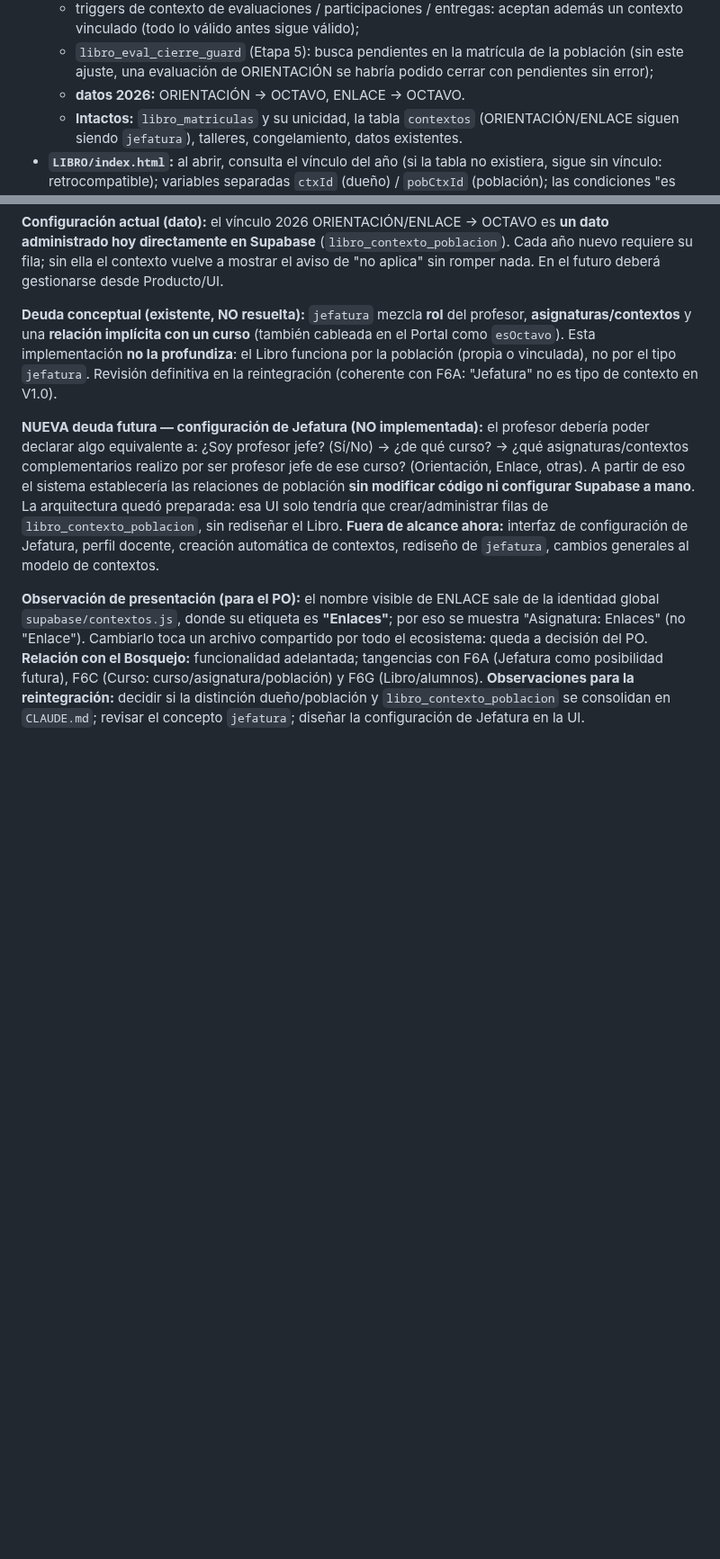
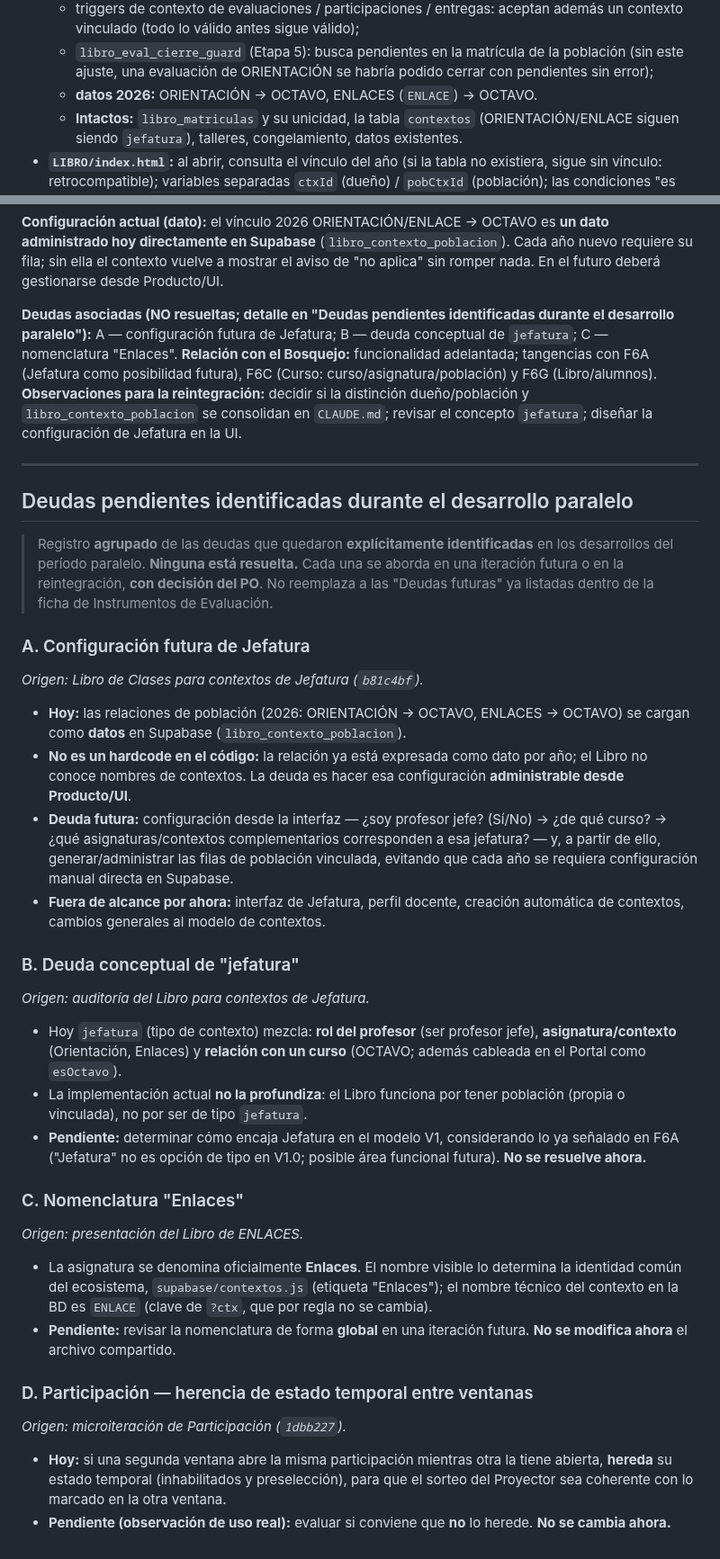
Before and after one commit to patolastra/profe-apps, a Markdown page: AUDITORIA/DESARROLLO_PARALELO.md, 2 parts joined by grey strips. Shown at 90% size. GitHub-like rendering; blank space fills up the shorter version.

Commit message:
Documental: DESARROLLO_PARALELO.md alineado con publicaciones (Participacion 1dbb227, Jefatura b81c4bf) + seccion de deudas pendientes
Co-Authored-By: Claude Opus 5.5 <noreply@anthropic.com>

```diff
--- a/AUDITORIA/DESARROLLO_PARALELO.md
+++ b/AUDITORIA/DESARROLLO_PARALELO.md
@@ -477,7 +490,7 @@ tenerlos por matrícula porque la BD admite **una sola matrícula activa por est
   - `libro_eval_cierre_guard` (Etapa 5): busca pendientes en la matrícula de la población
     (sin este ajuste, una evaluación de ORIENTACIÓN se habría podido cerrar con pendientes
     sin error);
-  - **datos 2026:** ORIENTACIÓN → OCTAVO, ENLACE → OCTAVO.
+  - **datos 2026:** ORIENTACIÓN → OCTAVO, ENLACES (`ENLACE`) → OCTAVO.
   - **Intactos:** `libro_matriculas` y su unicidad, la tabla `contextos` (ORIENTACIÓN/ENLACE
     siguen siendo `jefatura`), talleres, congelamiento, datos existentes.
 - **`LIBRO/index.html`:** al abrir, consulta el vínculo del año (si la tabla no existiera,
@@ -527,28 +540,61 @@ administrado hoy directamente en Supabase** (`libro_contexto_poblacion`). Cada a
 requiere su fila; sin ella el contexto vuelve a mostrar el aviso de "no aplica" sin romper
 nada. En el futuro deberá gestionarse desde Producto/UI.
 
-**Deuda conceptual (existente, NO resuelta):** `jefatura` mezcla **rol** del profesor,
-**asignaturas/contextos** y una **relación implícita con un curso** (también cableada en el
-Portal como `esOctavo`). Esta implementación **no la profundiza**: el Libro funciona por la
-población (propia o vinculada), no por el tipo `jefatura`. Revisión definitiva en la
-reintegración (coherente con F6A: "Jefatura" no es tipo de contexto en V1.0).
-
-**NUEVA deuda futura — configuración de Jefatura (NO implementada):** el profesor debería
-poder declarar algo equivalente a: ¿Soy profesor jefe? (Sí/No) → ¿de qué curso? → ¿qué
-asignaturas/contextos complementarios realizo por ser profesor jefe de ese curso?
-(Orientación, Enlace, otras). A partir de eso el sistema establecería las relaciones de
-población **sin modificar código ni configurar Supabase a mano**. La arquitectura quedó
-preparada: esa UI solo tendría que crear/administrar filas de `libro_contexto_poblacion`,
-sin rediseñar el Libro. **Fuera de alcance ahora:** interfaz de configuración de Jefatura,
-perfil docente, creación automática de contextos, rediseño de `jefatura`, cambios generales
-al modelo de contextos.
-
-**Observación de presentación (para el PO):** el nombre visible de ENLACE sale de la
-identidad global `supabase/contextos.js`, donde su etiqueta es **"Enlaces"**; por eso se
-muestra "Asignatura: Enlaces" (no "Enlace"). Cambiarlo toca un archivo compartido por todo
-el ecosistema: queda a decisión del PO.
+**Deudas asociadas (NO resueltas; detalle en "Deudas pendientes identificadas durante el
+desarrollo paralelo"):** A — configuración futura de Jefatura; B — deuda conceptual de
+`jefatura`; C — nomenclatura "Enlaces".
 **Relación con el Bosquejo:** funcionalidad adelantada; tangencias con F6A (Jefatura como
 posibilidad futura), F6C (Curso: curso/asignatura/población) y F6G (Libro/alumnos).
 **Observaciones para la reintegración:** decidir si la distinción dueño/población y
 `libro_contexto_poblacion` se consolidan en `CLAUDE.md`; revisar el concepto `jefatura`;
 diseñar la configuración de Jefatura en la UI.
+
+---
+
+## Deudas pendientes identificadas durante el desarrollo paralelo
+
+> Registro **agrupado** de las deudas que quedaron **explícitamente identificadas** en los
+> desarrollos del período paralelo. **Ninguna está resuelta.** Cada una se aborda en una
+> iteración futura o en la reintegración, **con decisión del PO**. No reemplaza a las
+> "Deudas futuras" ya listadas dentro de la ficha de Instrumentos de Evaluación.
+
+### A. Configuración futura de Jefatura
+*Origen: Libro de Clases para contextos de Jefatura (`b81c4bf`).*
+- **Hoy:** las relaciones de población (2026: ORIENTACIÓN → OCTAVO, ENLACES → OCTAVO) se
+  cargan como **datos** en Supabase (`libro_contexto_poblacion`).
+- **No es un hardcode en el código:** la relación ya está expresada como dato por año; el
+  Libro no conoce nombres de contextos. La deuda es hacer esa configuración
+  **administrable desde Producto/UI**.
+- **Deuda futura:** configuración desde la interfaz — ¿soy profesor jefe? (Sí/No) → ¿de qué
+  curso? → ¿qué asignaturas/contextos complementarios corresponden a esa jefatura? — y, a
+  partir de ello, generar/administrar las filas de población vinculada, evitando que cada
+  año se requiera configuración manual directa en Supabase.
+- **Fuera de alcance por ahora:** interfaz de Jefatura, perfil docente, creación automática
+  de contextos, cambios generales al modelo de contextos.
+
+### B. Deuda conceptual de "jefatura"
+*Origen: auditoría del Libro para contextos de Jefatura.*
+- Hoy `jefatura` (tipo de contexto) mezcla: **rol del profesor** (ser profesor jefe),
+  **asignatura/contexto** (Orientación, Enlaces) y **relación con un curso** (OCTAVO; además
+  cableada en el Portal como `esOctavo`).
+- La implementación actual **no la profundiza**: el Libro funciona por tener población
+  (propia o vinculada), no por ser de tipo `jefatura`.
+- **Pendiente:** determinar cómo encaja Jefatura en el modelo V1, considerando lo ya
+  señalado en F6A ("Jefatura" no es opción de tipo en V1.0; posible área funcional futura).
+  **No se resuelve ahora.**
+
+### C. Nomenclatura "Enlaces"
+*Origen: presentación del Libro de ENLACES.*
+- La asignatura se denomina oficialmente **Enlaces**. El nombre visible lo determina la
+  identidad común del ecosistema, `supabase/contextos.js` (etiqueta "Enlaces"); el nombre
+  técnico del contexto en la BD es `ENLACE` (clave de `?ctx`, que por regla no se cambia).
+- **Pendiente:** revisar la nomenclatura de forma **global** en una iteración futura. **No
+  se modifica ahora** el archivo compartido.
+
+### D. Participación — herencia de estado temporal entre ventanas
+*Origen: microiteración de Participación (`1dbb227`).*
+- **Hoy:** si una segunda ventana abre la misma participación mientras otra la tiene
+  abierta, **hereda** su estado temporal (inhabilitados y preselección), para que el sorteo
+  del Proyector sea coherente con lo marcado en la otra ventana.
+- **Pendiente (observación de uso real):** evaluar si conviene que **no** lo herede. **No se
+  cambia ahora.**
```
Also changed, not shown: other parts of AUDITORIA/DESARROLLO_PARALELO.md (+18 -5 lines).
